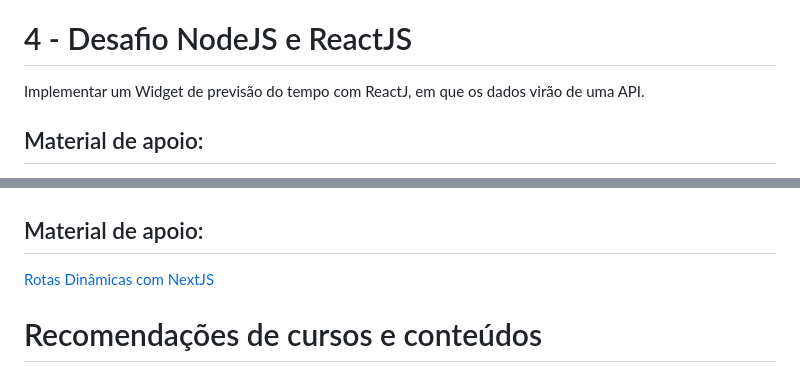
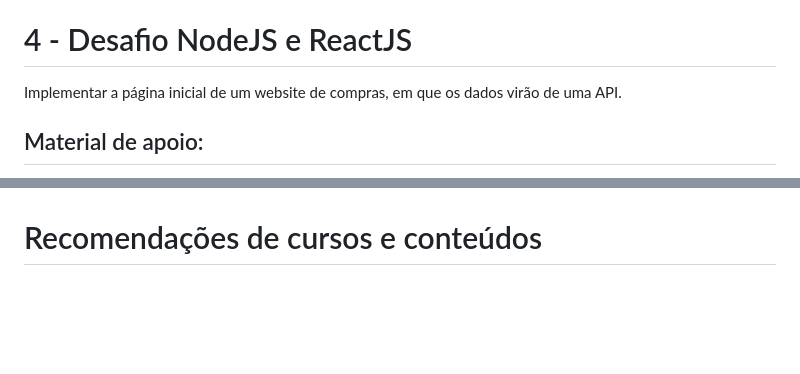
Before and after one commit to luiz1303/enactus-dev-challenge, a Markdown page: README.md, 2 parts joined by grey strips. Rendered like a GitHub page; blank space fills up the shorter version.

```diff
--- a/README.md
+++ b/README.md
@@ -81,7 +85,7 @@ Alterações:
 
 # 4 - Desafio NodeJS e ReactJS
 
-Implementar um Widget de previsão do tempo com ReactJ, em que os dados virão de uma API.
+Implementar a página inicial de um website de compras, em que os dados virão de uma API.
 
 ## Material de apoio:
 
@@ -90,8 +94,4 @@ Implementar um Widget de previsão do tempo com ReactJ, em que os dados virão d
 <a href="https://www.youtube.com/watch?v=VM4e37DaskU">API com Axios</a>
-
-## Material de apoio:
-
-<a href="https://www.youtube.com/watch?v=V2T_bkOs0xA">Rotas Dinâmicas com NextJS</a>
 
 # Recomendações de cursos e conteúdos
 
```
Also changed, not shown: other parts of README.md (+6 -2 lines).
